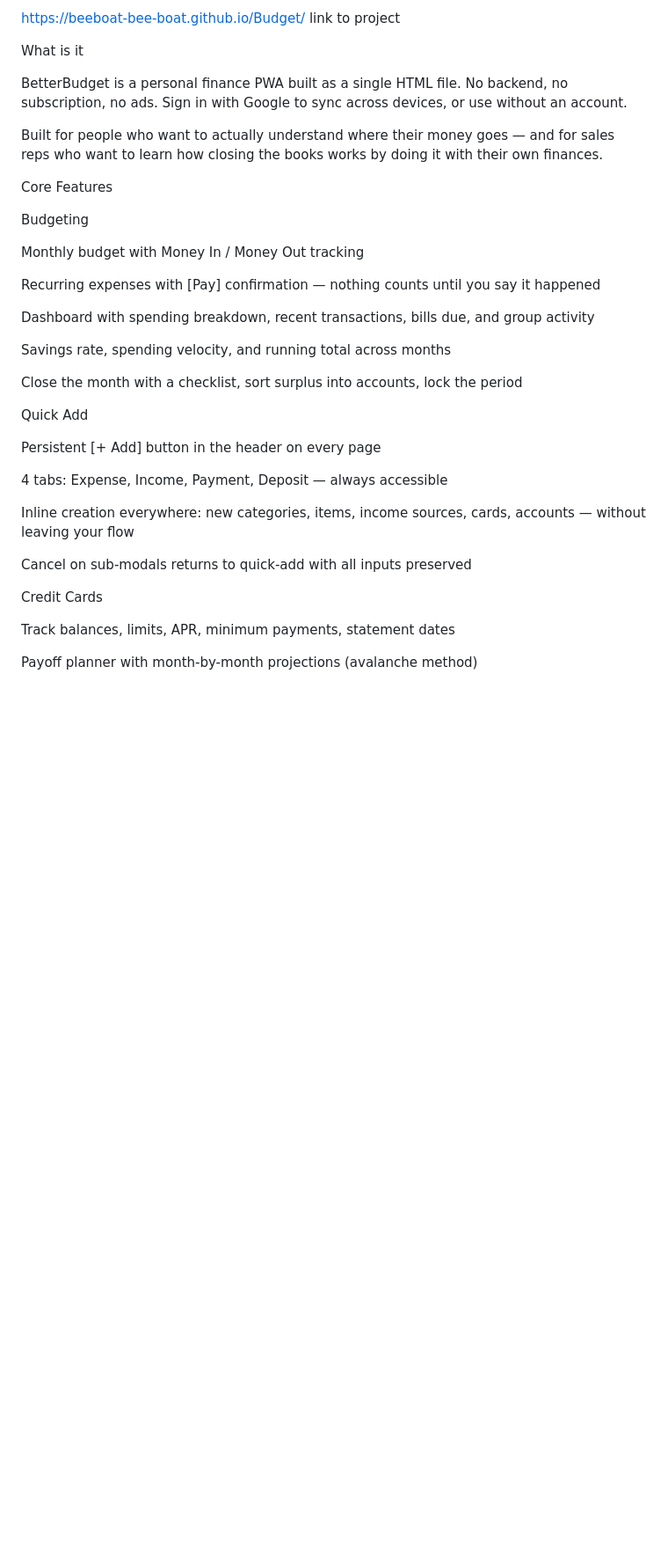
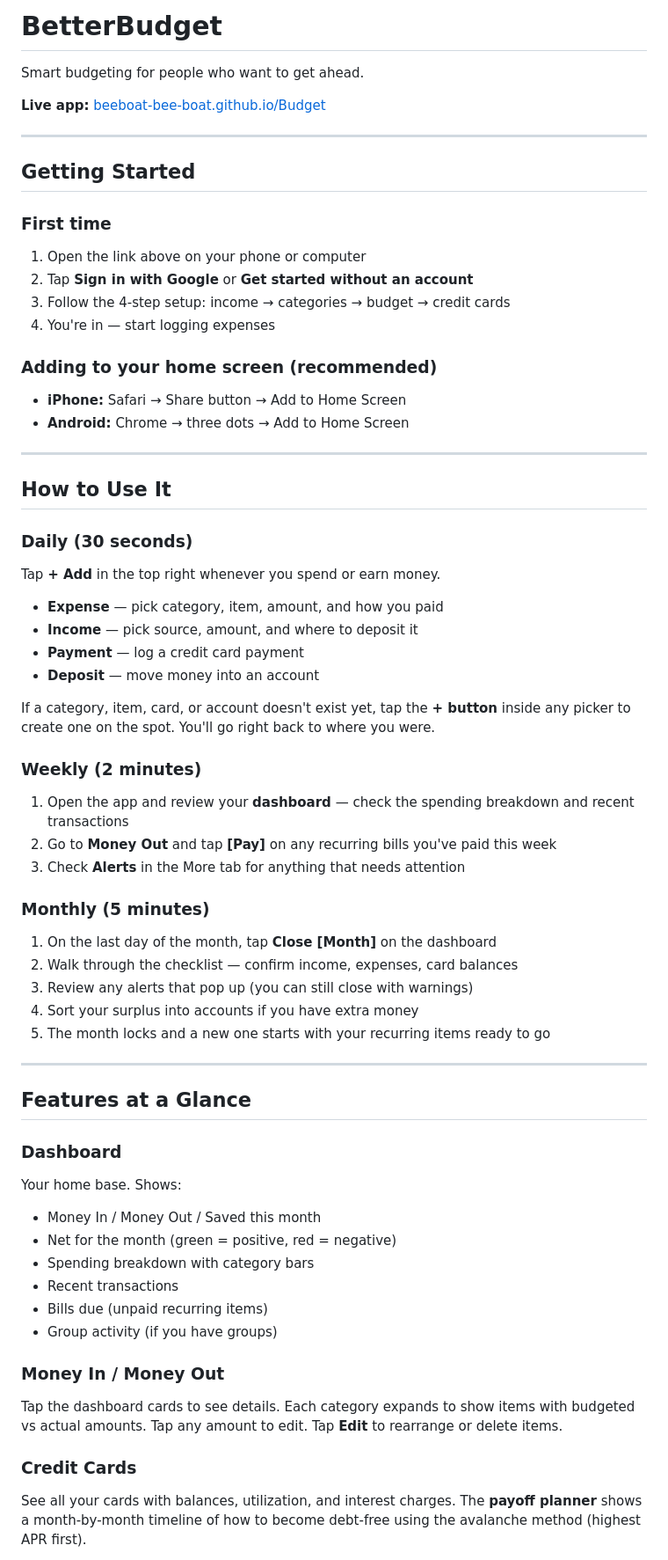
Before and after one commit to beeboat-bee-boat/Budget, a Markdown page: README.md, the part around one of its changes. Shown at 88% size. GitHub-like rendering; blank space fills up the shorter version.

```diff
--- a/README.md
+++ b/README.md
@@ -1,38 +1,65 @@
-https://beeboat-bee-boat.github.io/Budget/ link to project
+# BetterBudget
 
-What is it
+Smart budgeting for people who want to get ahead.
 
-BetterBudget is a personal finance PWA built as a single HTML file. No backend, no subscription, no ads. Sign in with Google to sync across devices, or use without an account.
+**Live app:** [beeboat-bee-boat.github.io/Budget](https://beeboat-bee-boat.github.io/Budget/)
 
-Built for people who want to actually understand where their money goes — and for sales reps who want to learn how closing the books works by doing it with their own finances.
+---
 
-Core Features
+## Getting Started
 
-Budgeting
+### First time
+1. Open the link above on your phone or computer
+2. Tap **Sign in with Google** or **Get started without an account**
+3. Follow the 4-step setup: income → categories → budget → credit cards
+4. You're in — start logging expenses
 
-Monthly budget with Money In / Money Out tracking
+### Adding to your home screen (recommended)
+- **iPhone:** Safari → Share button → Add to Home Screen
+- **Android:** Chrome → three dots → Add to Home Screen
 
-Recurring expenses with [Pay] confirmation — nothing counts until you say it happened
+---
 
-Dashboard with spending breakdown, recent transactions, bills due, and group activity
+## How to Use It
 
-Savings rate, spending velocity, and running total across months
+### Daily (30 seconds)
+Tap **+ Add** in the top right whenever you spend or earn money.
 
-Close the month with a checklist, sort surplus into accounts, lock the period
+- **Expense** — pick category, item, amount, and how you paid
+- **Income** — pick source, amount, and where to deposit it
+- **Payment** — log a credit card payment
+- **Deposit** — move money into an account
 
-Quick Add
+If a category, item, card, or account doesn't exist yet, tap the **+ button** inside any picker to create one on the spot. You'll go right back to where you were.
 
-Persistent [+ Add] button in the header on every page
+### Weekly (2 minutes)
+1. Open the app and review your **dashboard** — check the spending breakdown and recent transactions
+2. Go to **Money Out** and tap **[Pay]** on any recurring bills you've paid this week
+3. Check **Alerts** in the More tab for anything that needs attention
 
-4 tabs: Expense, Income, Payment, Deposit — always accessible
+### Monthly (5 minutes)
+1. On the last day of the month, tap **Close [Month]** on the dashboard
+2. Walk through the checklist — confirm income, expenses, card balances
+3. Review any alerts that pop up (you can still close with warnings)
+4. Sort your surplus into accounts if you have extra money
+5. The month locks and a new one starts with your recurring items ready to go
 
-Inline creation everywhere: new categories, items, income sources, cards, accounts — without leaving your flow
+---
 
-Cancel on sub-modals returns to quick-add with all inputs preserved
+## Features at a Glance
 
-Credit Cards
+### Dashboard
+Your home base. Shows:
+- Money In / Money Out / Saved this month
+- Net for the month (green = positive, red = negative)
+- Spending breakdown with category bars
+- Recent transactions
+- Bills due (unpaid recurring items)
+- Group activity (if you have groups)
 
-Track balances, limits, APR, minimum payments, statement dates
+### Money In / Money Out
+Tap the dashboard cards to see details. Each category expands to show items with budgeted vs actual amounts. Tap any amount to edit. Tap **Edit** to rearrange or delete items.
 
-Payoff planner with month-by-month projections (avalanche method)
+### Credit Cards
+See all your cards with balances, utilization, and interest charges. The **payoff planner** shows a month-by-month timeline of how to become debt-free using the avalanche method (highest APR first).
 
```
Also changed, not shown: other parts of README.md (+91 -107 lines), RELEASE-NOTES.md (added, +130 -0 lines).
